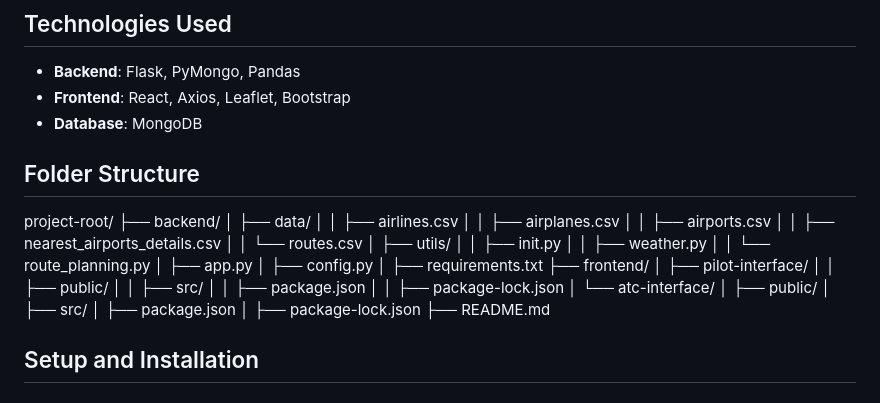
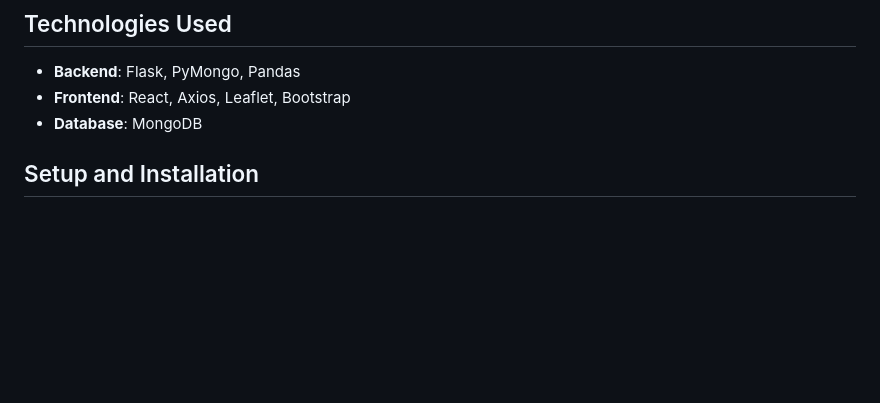
Before and after one commit to chiragak/Synergy, a Markdown page: README.md, the part around the change. GitHub-like rendering; blank space fills up the shorter version.

```diff
--- a/README.md
+++ b/README.md
@@ -29,36 +29,6 @@ The Flight Navigation System is designed to enhance flight navigation by minimiz
 - **Backend**: Flask, PyMongo, Pandas
 - **Frontend**: React, Axios, Leaflet, Bootstrap
 - **Database**: MongoDB
-
-## Folder Structure
-project-root/
-├── backend/
-│ ├── data/
-│ │ ├── airlines.csv
-│ │ ├── airplanes.csv
-│ │ ├── airports.csv
-│ │ ├── nearest_airports_details.csv
-│ │ └── routes.csv
-│ ├── utils/
-│ │ ├── init.py
-│ │ ├── weather.py
-│ │ └── route_planning.py
-│ ├── app.py
-│ ├── config.py
-│ ├── requirements.txt
-├── frontend/
-│ ├── pilot-interface/
-│ │ ├── public/
-│ │ ├── src/
-│ │ ├── package.json
-│ │ ├── package-lock.json
-│ └── atc-interface/
-│ ├── public/
-│ ├── src/
-│ ├── package.json
-│ ├── package-lock.json
-├── README.md
-
 
 ## Setup and Installation
 
```
